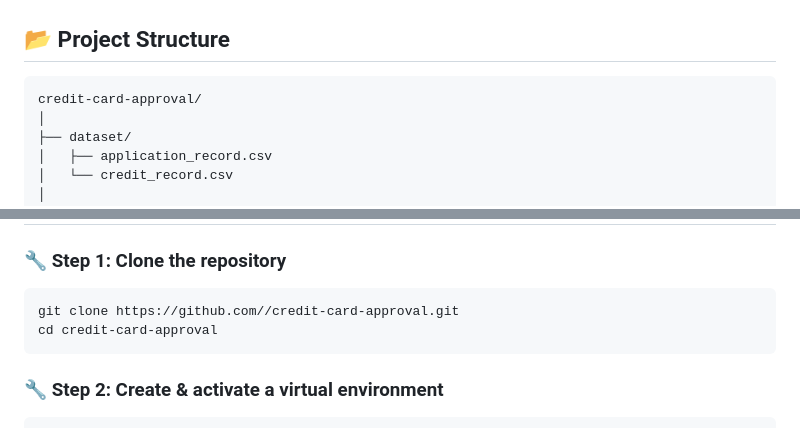
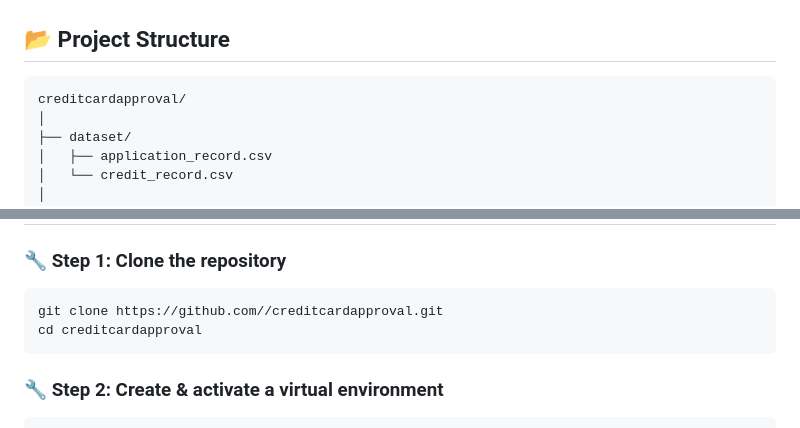
Before and after one commit to parshv1234/creditcardapproval, a Markdown page: README.md, 2 parts joined by grey strips. Rendered like a GitHub page.

````diff
--- a/README.md
+++ b/README.md
@@ -58,7 +58,7 @@ It includes both:
 
 ## 📂 Project Structure
 ```plaintext
-credit-card-approval/
+creditcardapproval/
 │
 ├── dataset/
 │   ├── application_record.csv
@@ -84,8 +84,8 @@ credit-card-approval/
 
 ### 🔧 Step 1: Clone the repository
 ```bash
-git clone https://github.com//credit-card-approval.git
-cd credit-card-approval
+git clone https://github.com//creditcardapproval.git
+cd creditcardapproval
 ```
 
 ### 🔧 Step 2: Create & activate a virtual environment
````
Also changed, not shown: other parts of README.md (+3 -3 lines).
